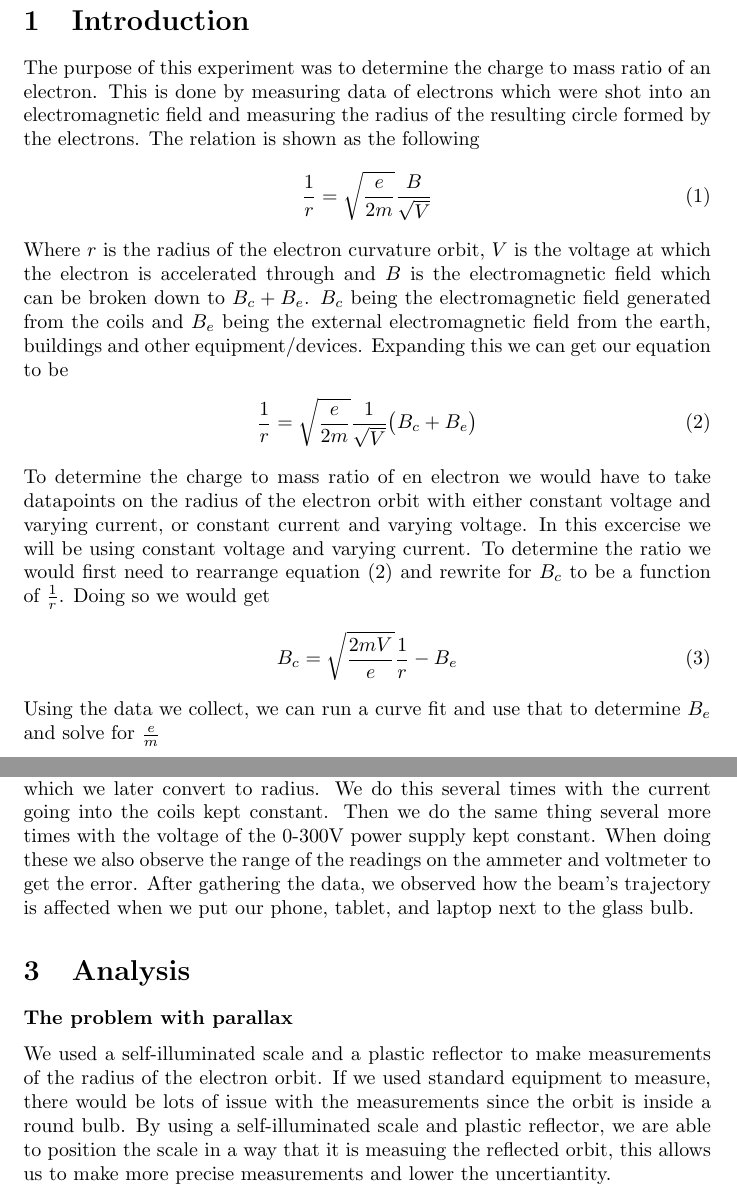
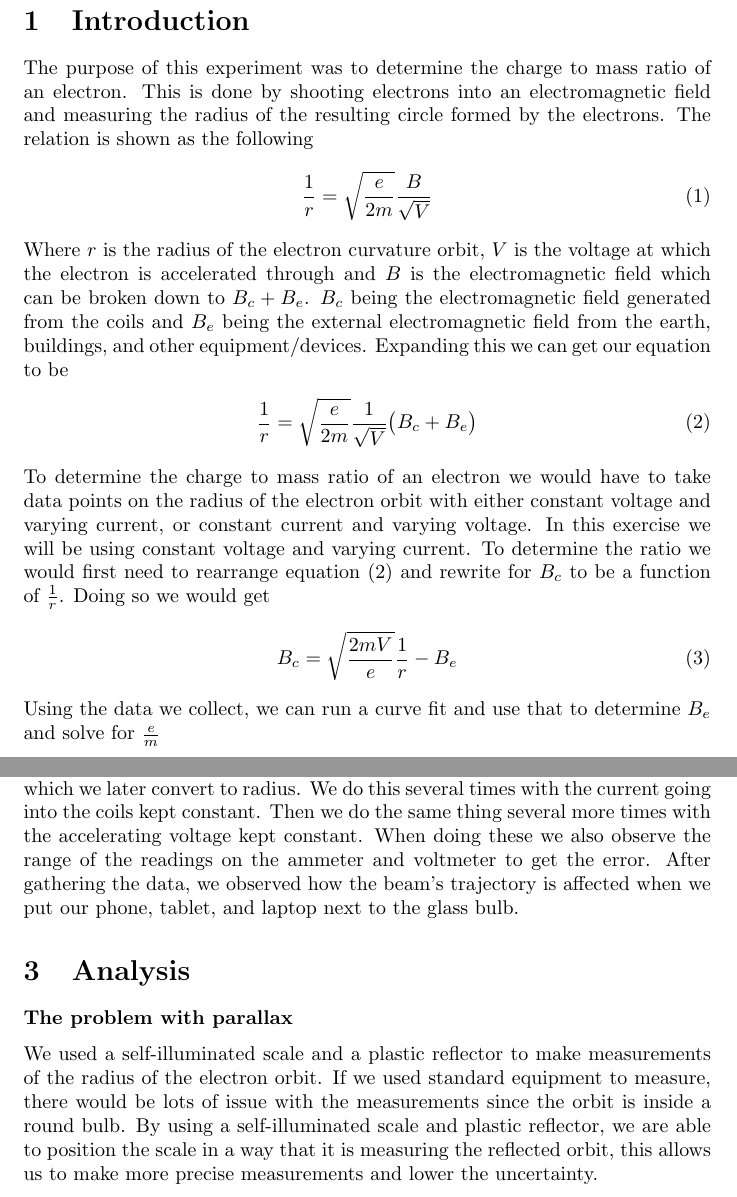
Before and after one commit to diyanxu/Electron-Mass, a LaTeX document (electron.tex): two parts of pages 2 and 3 of 4, joined at a grey line, cut so that both start at the same text. Compiled offline with pdfLaTeX.

Commit message:
some spelling was fixed

```diff
--- a/electron.tex
+++ b/electron.tex
@@ -19,7 +19,7 @@
 
 \section{Introduction}
 The purpose of this experiment was to determine the charge to mass ratio of an
-electron. This is done by measuring data of electrons which were shot into
+electron. This is done by shooting electrons into
 an electromagnetic field and measuring the radius of the resulting circle
 formed by the electrons. The relation is shown as the following
 \begin{align}
@@ -29,14 +29,14 @@ Where $r$ is the radius of the electron curvature orbit, $V$ is the voltage at
 which the electron is accelerated through and $B$ is the electromagnetic field
 which can be broken down to $B_c + B_e$.
 $B_c$ being the electromagnetic field generated from the coils and $B_e$ being
-the external electromagnetic field from the earth, buildings and other
+the external electromagnetic field from the earth, buildings, and other
 equipment/devices. Expanding this we can get our equation to be
 \begin{align}
     \frac{1}{r} = \sqrt{\frac{e}{2m}} \frac{1}{\sqrt{V}}\big(B_c + B_e\big)
 \end{align}
-To determine the charge to mass ratio of en electron we would have to take
-datapoints on the radius of the electron orbit with either constant voltage and
-varying current, or constant current and varying voltage. In this excercise we
+To determine the charge to mass ratio of an electron we would have to take
+data points on the radius of the electron orbit with either constant voltage and
+varying current, or constant current and varying voltage. In this exercise we
 will be using constant voltage and varying current. To determine the ratio we
 would first need to rearrange equation (2) and rewrite for $B_c$ to be a function
 of $\frac{1}{r}$. Doing so we would get
@@ -68,8 +68,8 @@ seconds we turn on the Helmholtz coils and begin observing and gathering data on
 electron beam's trajectory.  Using the self-illuminated scale, we look through the
 plastic divider to measure the diameter of the beam's trajectory which we later
 convert to radius.  We do this several times with the current going into the coils
-kept constant.  Then we do the same thing several more times with the voltage of
-the 0-300V power supply kept constant.  When doing these we also observe the range
+kept constant.  Then we do the same thing several more times with the accelerating
+voltage kept constant.  When doing these we also observe the range
 of the readings on the ammeter and voltmeter to get the error.  After gathering the
 data, we observed how the beam's trajectory is affected when we put our phone, tablet,
 and laptop next to the glass bulb.
@@ -80,8 +80,8 @@ We used a self-illuminated scale and a plastic reflector to make measurements
 of the radius of the electron orbit. If we used standard equipment to measure,
 there would be lots of issue with the measurements since the orbit is inside a
 round bulb. By using a self-illuminated scale and plastic reflector, we are able
-to position the scale in a way that it is measuing the reflected orbit, this
-allows us to make more precise measurements and lower the uncertiantity.
+to position the scale in a way that it is measuring the reflected orbit, this
+allows us to make more precise measurements and lower the uncertainty.
 \subsubsection*{Investigate the anomalous behaviour of the electron trajectory
 in the case of low accelerating voltage $V$ and high current in coils $I$}
 After running the experiment with a low accelerating voltage and a high current
```
Also changed, not shown: electron.tex (4 more changed lines).
